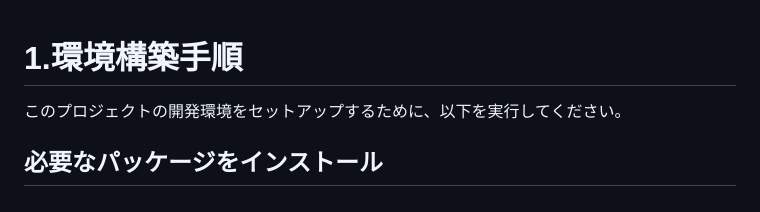
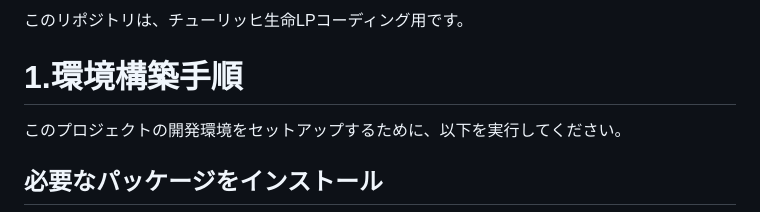
Before and after one commit to emoce-inoue/zurich, a Markdown page: README.md, the part around the change. Drawn GitHub-style.

```diff
--- a/README.md
+++ b/README.md
@@ -1,3 +1,5 @@
+このリポジトリは、チューリッヒ生命LPコーディング用です。
+
 # 1.環境構築手順
 このプロジェクトの開発環境をセットアップするために、以下を実行してください。
 
```
